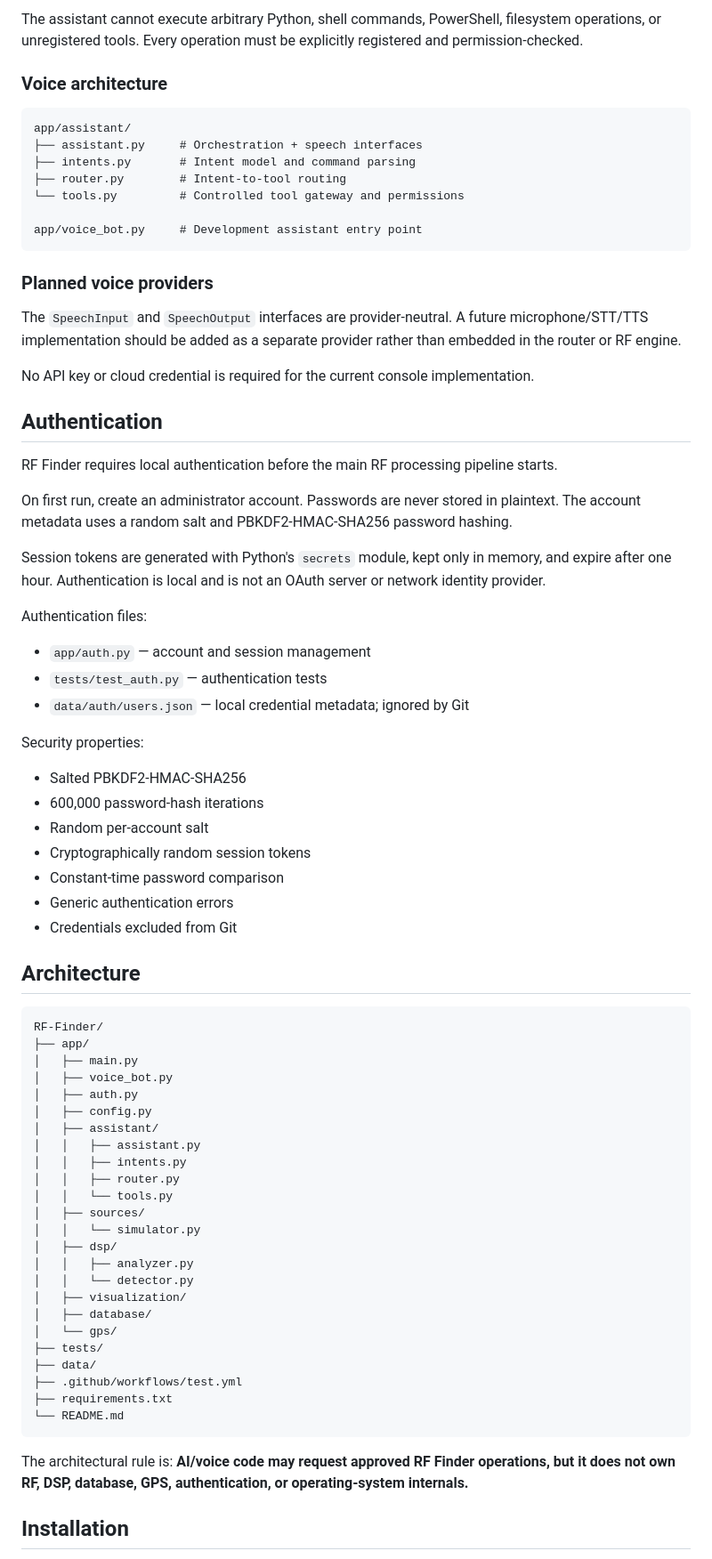
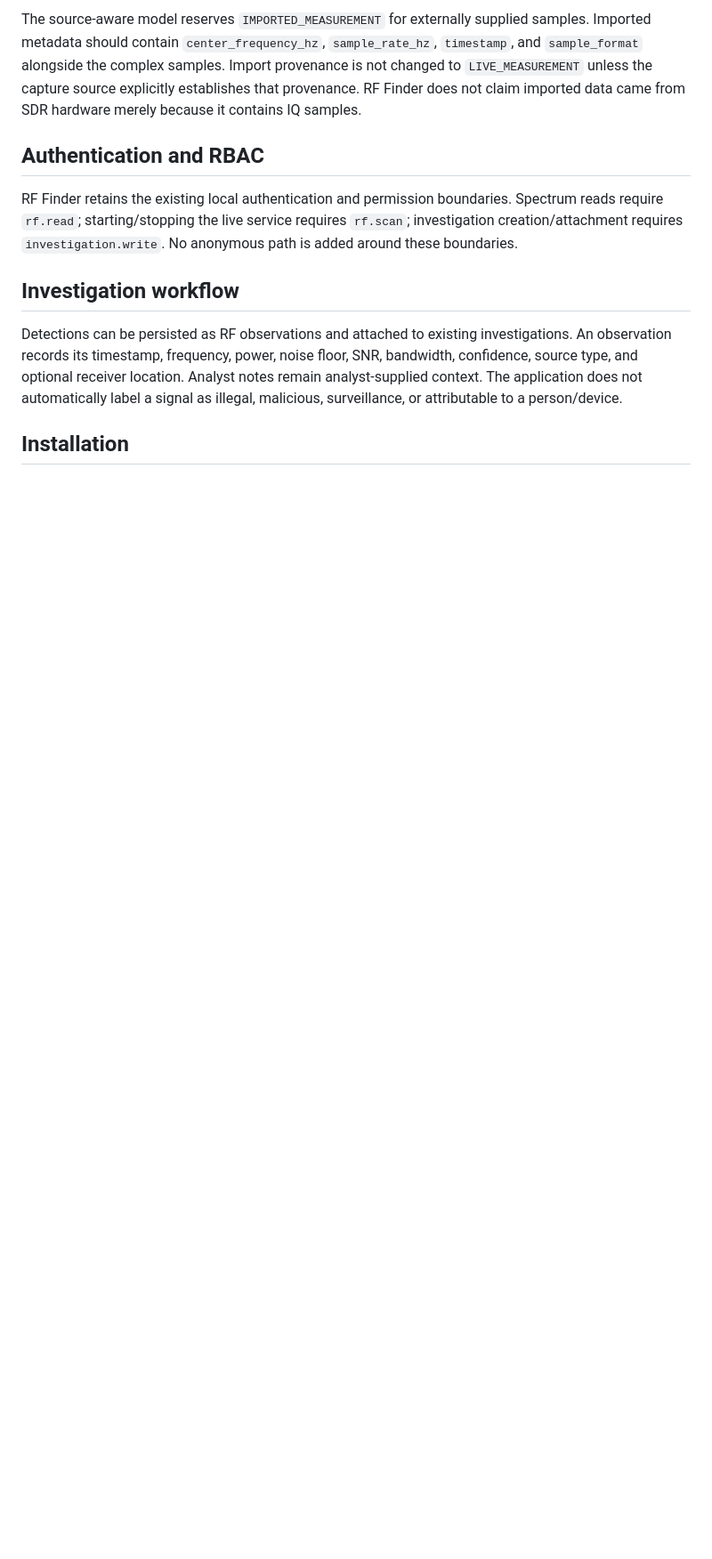
Before and after one commit to leonardoadame837-png/RF-Finder, a Markdown page: README.md, the part around one of its changes. Shown at 89% size. Rendered like a GitHub page; blank space fills up the shorter version.

Commit message:
Document source-aware Spectrum Analyzer

````diff
--- a/README.md
+++ b/README.md
@@ -65,76 +76,13 @@ Assistant response
 
-The assistant cannot execute arbitrary Python, shell commands, PowerShell, filesystem operations, or unregistered tools. Every operation must be explicitly registered and permission-checked.
+The source-aware model reserves `IMPORTED_MEASUREMENT` for externally supplied samples. Imported metadata should contain `center_frequency_hz`, `sample_rate_hz`, `timestamp`, and `sample_format` alongside the complex samples. Import provenance is not changed to `LIVE_MEASUREMENT` unless the capture source explicitly establishes that provenance. RF Finder does not claim imported data came from SDR hardware merely because it contains IQ samples.
 
-### Voice architecture
+## Authentication and RBAC
 
-```text
-app/assistant/
-├── assistant.py     # Orchestration + speech interfaces
-├── intents.py       # Intent model and command parsing
-├── router.py        # Intent-to-tool routing
-└── tools.py         # Controlled tool gateway and permissions
+RF Finder retains the existing local authentication and permission boundaries. Spectrum reads require `rf.read`; starting/stopping the live service requires `rf.scan`; investigation creation/attachment requires `investigation.write`. No anonymous path is added around these boundaries.
 
-app/voice_bot.py     # Development assistant entry point
-```
+## Investigation workflow
 
-### Planned voice providers
-
-The `SpeechInput` and `SpeechOutput` interfaces are provider-neutral. A future microphone/STT/TTS implementation should be added as a separate provider rather than embedded in the router or RF engine.
-
-No API key or cloud credential is required for the current console implementation.
-
-## Authentication
-
-RF Finder requires local authentication before the main RF processing pipeline starts.
-
-On first run, create an administrator account. Passwords are never stored in plaintext. The account metadata uses a random salt and PBKDF2-HMAC-SHA256 password hashing.
-
-Session tokens are generated with Python's `secrets` module, kept only in memory, and expire after one hour. Authentication is local and is not an OAuth server or network identity provider.
-
-Authentication files:
-- `app/auth.py` — account and session management
-- `tests/test_auth.py` — authentication tests
-- `data/auth/users.json` — local credential metadata; ignored by Git
-
-Security properties:
-- Salted PBKDF2-HMAC-SHA256
-- 600,000 password-hash iterations
-- Random per-account salt
-- Cryptographically random session tokens
-- Constant-time password comparison
-- Generic authentication errors
-- Credentials excluded from Git
-
-## Architecture
-
-```text
-RF-Finder/
-├── app/
-│   ├── main.py
-│   ├── voice_bot.py
-│   ├── auth.py
-│   ├── config.py
-│   ├── assistant/
-│   │   ├── assistant.py
-│   │   ├── intents.py
-│   │   ├── router.py
-│   │   └── tools.py
-│   ├── sources/
-│   │   └── simulator.py
-│   ├── dsp/
-│   │   ├── analyzer.py
-│   │   └── detector.py
-│   ├── visualization/
-│   ├── database/
-│   └── gps/
-├── tests/
-├── data/
-├── .github/workflows/test.yml
-├── requirements.txt
-└── README.md
-```
-
-The architectural rule is: **AI/voice code may request approved RF Finder operations, but it does not own RF, DSP, database, GPS, authentication, or operating-system internals.**
+Detections can be persisted as RF observations and attached to existing investigations. An observation records its timestamp, frequency, power, noise floor, SNR, bandwidth, confidence, source type, and optional receiver location. Analyst notes remain analyst-supplied context. The application does not automatically label a signal as illegal, malicious, surveillance, or attributable to a person/device.
 
 ## Installation
 
````
Also changed, not shown: other parts of README.md (+74 -123 lines).
